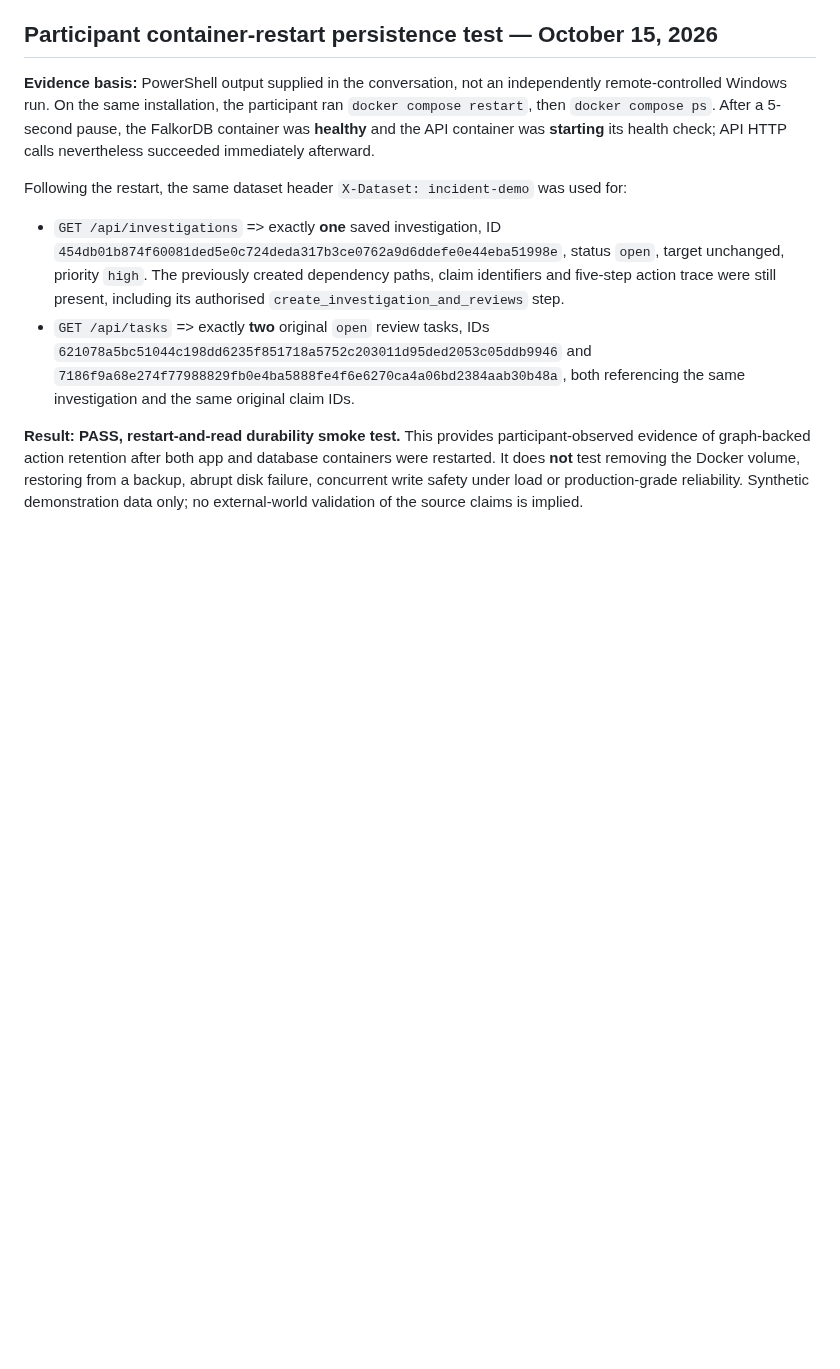
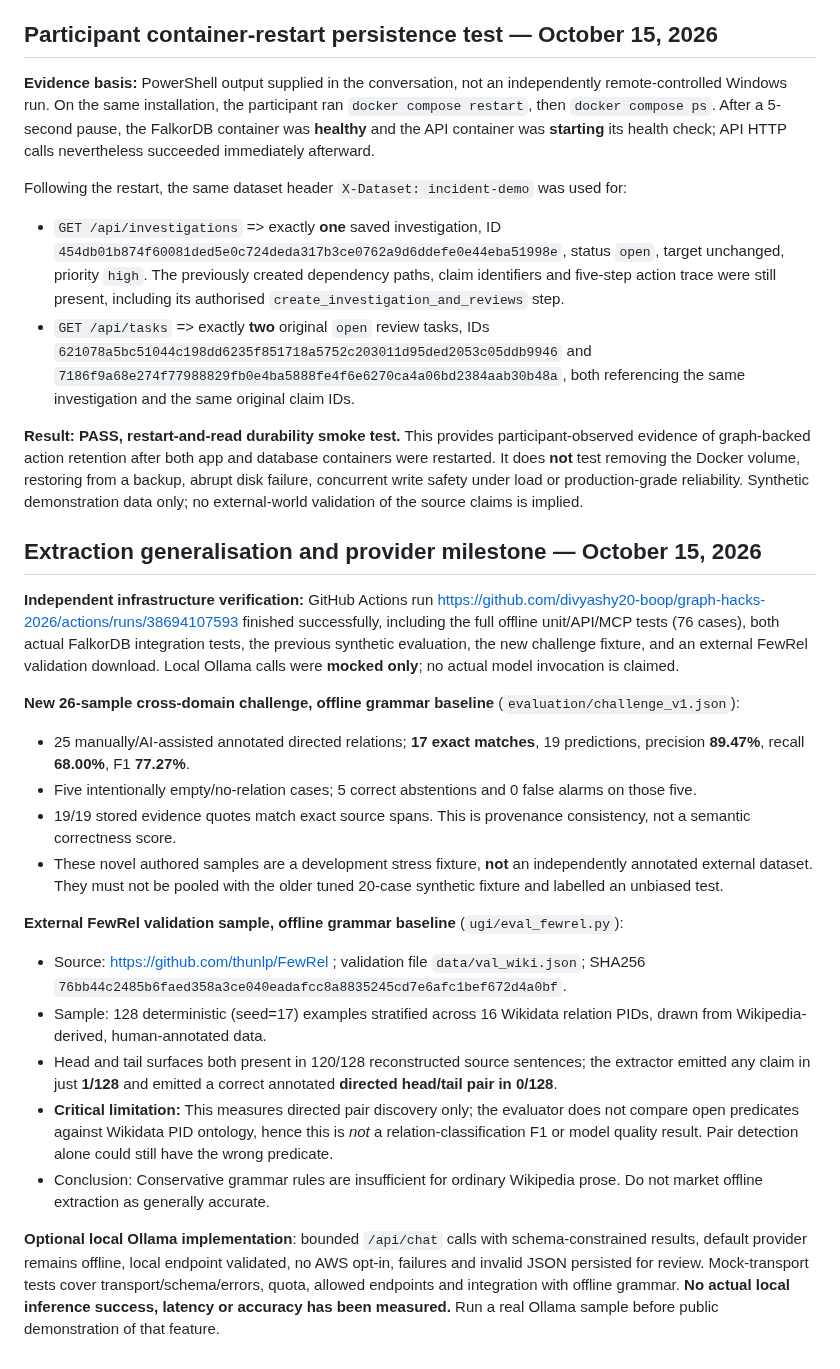
Before and after one commit to divyashy20-boop/graph-hacks-2026, a Markdown page: TEST_REPORT.md, the part around the change. Rendered like a GitHub page; blank space fills up the shorter version.

Commit message:
docs: record independent challenge baselines and local Ollama integration status

```diff
--- a/TEST_REPORT.md
+++ b/TEST_REPORT.md
@@ -100,3 +100,25 @@ Following the restart, the same dataset header `X-Dataset: incident-demo` was us
 - `GET /api/tasks` => exactly **two** original `open` review tasks, IDs `621078a5bc51044c198dd6235f851718a5752c203011d95ded2053c05ddb9946` and `7186f9a68e274f77988829fb0e4ba5888fe4f6e6270ca4a06bd2384aab30b48a`, both referencing the same investigation and the same original claim IDs.
 
 **Result: PASS, restart-and-read durability smoke test.** This provides participant-observed evidence of graph-backed action retention after both app and database containers were restarted. It does **not** test removing the Docker volume, restoring from a backup, abrupt disk failure, concurrent write safety under load or production-grade reliability. Synthetic demonstration data only; no external-world validation of the source claims is implied.
+
+
+## Extraction generalisation and provider milestone — October 15, 2026
+
+**Independent infrastructure verification:** GitHub Actions run https://github.com/divyashy20-boop/graph-hacks-2026/actions/runs/38694107593 finished successfully, including the full offline unit/API/MCP tests (76 cases), both actual FalkorDB integration tests, the previous synthetic evaluation, the new challenge fixture, and an external FewRel validation download. Local Ollama calls were **mocked only**; no actual model invocation is claimed.
+
+**New 26-sample cross-domain challenge, offline grammar baseline** (`evaluation/challenge_v1.json`):
+
+- 25 manually/AI-assisted annotated directed relations; **17 exact matches**, 19 predictions, precision **89.47%**, recall **68.00%**, F1 **77.27%**.
+- Five intentionally empty/no-relation cases; 5 correct abstentions and 0 false alarms on those five.
+- 19/19 stored evidence quotes match exact source spans. This is provenance consistency, not a semantic correctness score.
+- These novel authored samples are a development stress fixture, **not** an independently annotated external dataset. They must not be pooled with the older tuned 20-case synthetic fixture and labelled an unbiased test.
+
+**External FewRel validation sample, offline grammar baseline** (`ugi/eval_fewrel.py`):
+
+- Source: https://github.com/thunlp/FewRel ; validation file `data/val_wiki.json`; SHA256 `76bb44c2485b6faed358a3ce040eadafcc8a8835245cd7e6afc1bef672d4a0bf`.
+- Sample: 128 deterministic (seed=17) examples stratified across 16 Wikidata relation PIDs, drawn from Wikipedia-derived, human-annotated data.
+- Head and tail surfaces both present in 120/128 reconstructed source sentences; the extractor emitted any claim in just **1/128** and emitted a correct annotated **directed head/tail pair in 0/128**.
+- **Critical limitation:** This measures directed pair discovery only; the evaluator does not compare open predicates against Wikidata PID ontology, hence this is *not* a relation-classification F1 or model quality result. Pair detection alone could still have the wrong predicate.
+- Conclusion: Conservative grammar rules are insufficient for ordinary Wikipedia prose. Do not market offline extraction as generally accurate.
+
+**Optional local Ollama implementation**: bounded `/api/chat` calls with schema-constrained results, default provider remains offline, local endpoint validated, no AWS opt-in, failures and invalid JSON persisted for review. Mock-transport tests cover transport/schema/errors, quota, allowed endpoints and integration with offline grammar. **No actual local inference success, latency or accuracy has been measured.** Run a real Ollama sample before public demonstration of that feature.
```
